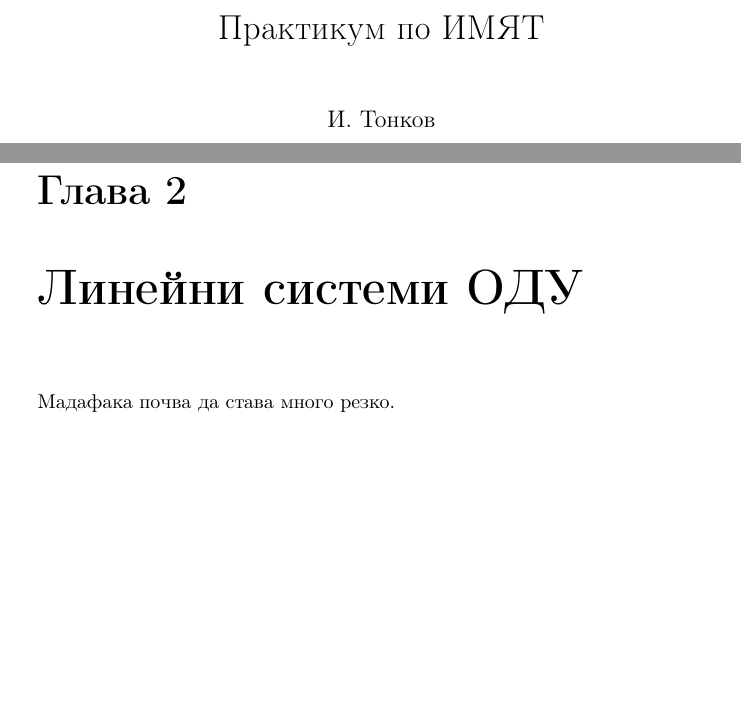
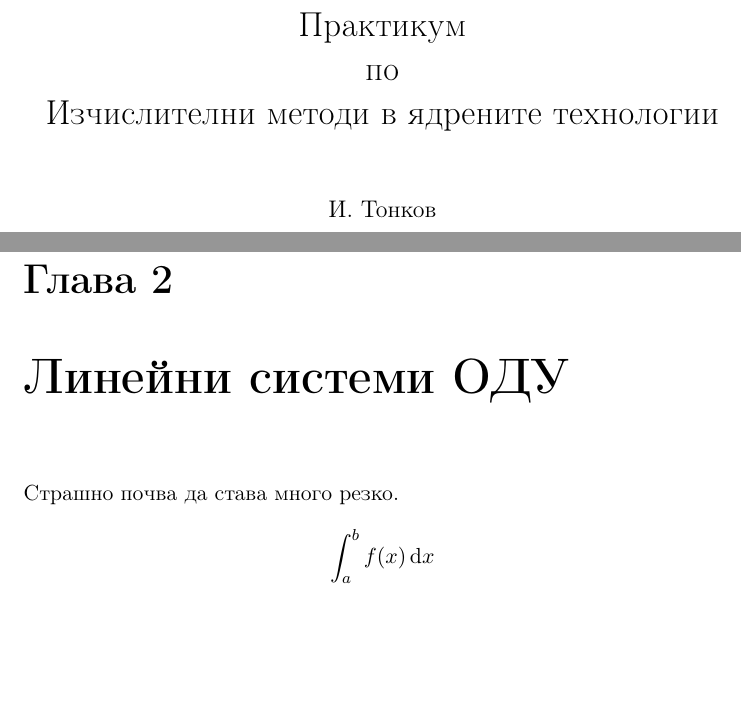
Before and after one commit to ivunchata/cmnt, a LaTeX thesis (tex/thesis_main.tex): two parts of pages 1 and 4 of 4, joined at a grey line, cut so that both start at the same text, the shorter picture padded with empty space. Compiled offline with pdfLaTeX.

Commit message:
added sample formulas.

```diff
--- a/tex/thesis_main.tex
+++ b/tex/thesis_main.tex
@@ -1,8 +1,12 @@
-\documentclass[a4paper,10pt]{report}
+\documentclass[a4paper,11pt]{report}
+\usepackage{amsmath}
+\usepackage{amssymb}
 \usepackage{mathtext}
 \usepackage[T1,T2A]{fontenc}
 \usepackage[utf8]{inputenc}
 \usepackage[english,bulgarian]{babel}
+
+\newcommand{\ud}{\,\mathrm{d}}
 
 % TODO: try to use next-gen utf8
 %\usepackage{fontspec}
@@ -11,12 +15,12 @@
 %\setdefaultlanguage{bulgarian}
 
 % define the title
-\title{Практикум по ИМЯТ}
+\title{Практикум\\по\\Изчислителни методи в ядрените технологии}
 \author{И.~Тонков}
 \date{22.08.2013 г.}
 
 \begin{document}
-% generates the title
+% generate the title
 \maketitle
 % insert the table of contents
 \tableofcontents
@@ -27,5 +31,17 @@
 \section{Използване на Eclipse.}
  И Eclipse и той много готин.
 \chapter{Линейни системи ОДУ}
-Мадафака почва да става много резко.
+Страшно почва да става много резко.
+
+%$\mathbb{R}$
+\begin{equation*}
+\int_a^b f(x)\ud x
+\end{equation*}
+
+%Figure~\ref{white} is an example of Pop-Art.
+%\begin{figure}[!hbtp]
+%\makebox[\textwidth]{\framebox[5cm]{\rule{0pt}{5cm}}}
+%\caption{Five by Five in Centimetres.\label{white}}
+%\end{figure}
+
 \end{document}
```
Also changed, not shown: tex/thesis_main.pdf, 2 other files.
